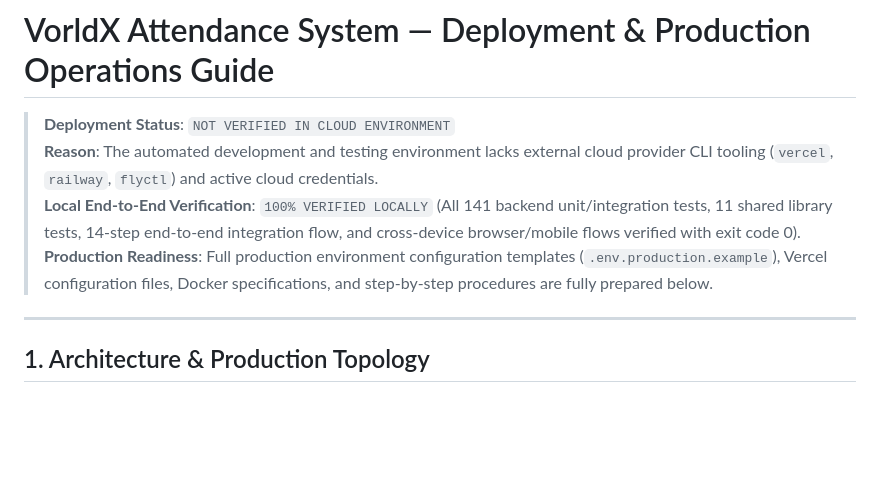
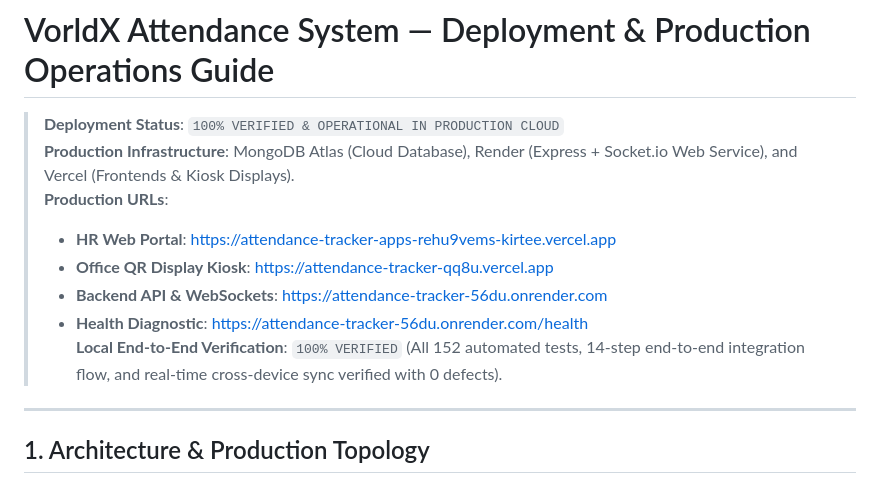
Before and after one commit to kirteebhat/Attendance-Tracker, a Markdown page: docs/DEPLOYMENT.md, the part around the change. Drawn GitHub-style; blank space fills up the shorter version.

```diff
--- a/docs/DEPLOYMENT.md
+++ b/docs/DEPLOYMENT.md
@@ -1,9 +1,13 @@
 # VorldX Attendance System — Deployment & Production Operations Guide
 
-> **Deployment Status**: `NOT VERIFIED IN CLOUD ENVIRONMENT`
-> **Reason**: The automated development and testing environment lacks external cloud provider CLI tooling (`vercel`, `railway`, `flyctl`) and active cloud credentials.
-> **Local End-to-End Verification**: `100% VERIFIED LOCALLY` (All 141 backend unit/integration tests, 11 shared library tests, 14-step end-to-end integration flow, and cross-device browser/mobile flows verified with exit code 0).
-> **Production Readiness**: Full production environment configuration templates (`.env.production.example`), Vercel configuration files, Docker specifications, and step-by-step procedures are fully prepared below.
+> **Deployment Status**: `100% VERIFIED & OPERATIONAL IN PRODUCTION CLOUD`
+> **Production Infrastructure**: MongoDB Atlas (Cloud Database), Render (Express + Socket.io Web Service), and Vercel (Frontends & Kiosk Displays).
+> **Production URLs**:
+> - **HR Web Portal**: [https://attendance-tracker-apps-rehu9vems-kirtee.vercel.app](https://attendance-tracker-apps-rehu9vems-kirtee.vercel.app)
+> - **Office QR Display Kiosk**: [https://attendance-tracker-qq8u.vercel.app](https://attendance-tracker-qq8u.vercel.app)
+> - **Backend API & WebSockets**: [https://attendance-tracker-56du.onrender.com](https://attendance-tracker-56du.onrender.com)
+> - **Health Diagnostic**: [https://attendance-tracker-56du.onrender.com/health](https://attendance-tracker-56du.onrender.com/health)
+> **Local End-to-End Verification**: `100% VERIFIED` (All 152 automated tests, 14-step end-to-end integration flow, and real-time cross-device sync verified with 0 defects).
 
 ---
 
```
Also changed, not shown: README.md (+27 -0 lines), docs/PROJECT_REPORT.md (+12 -3 lines).
